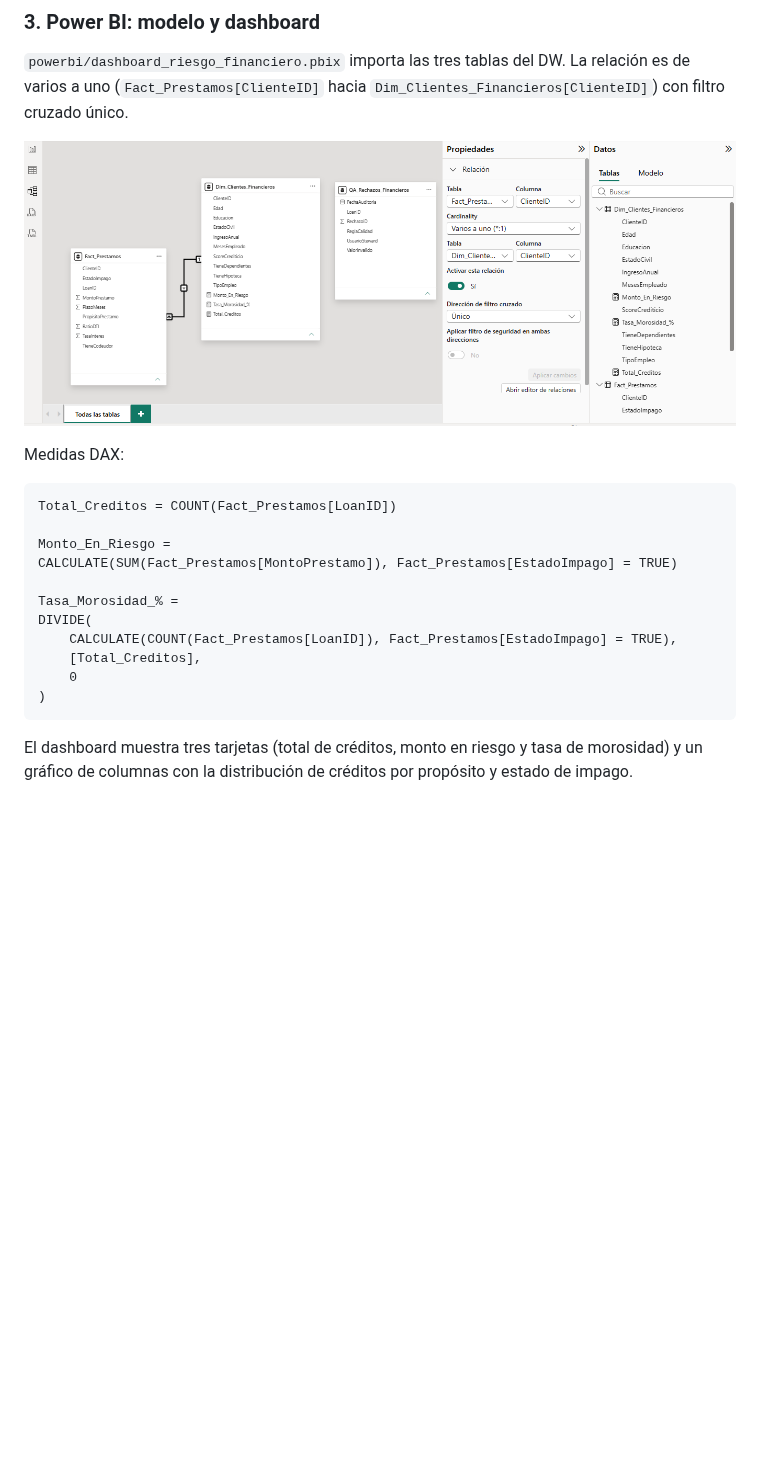
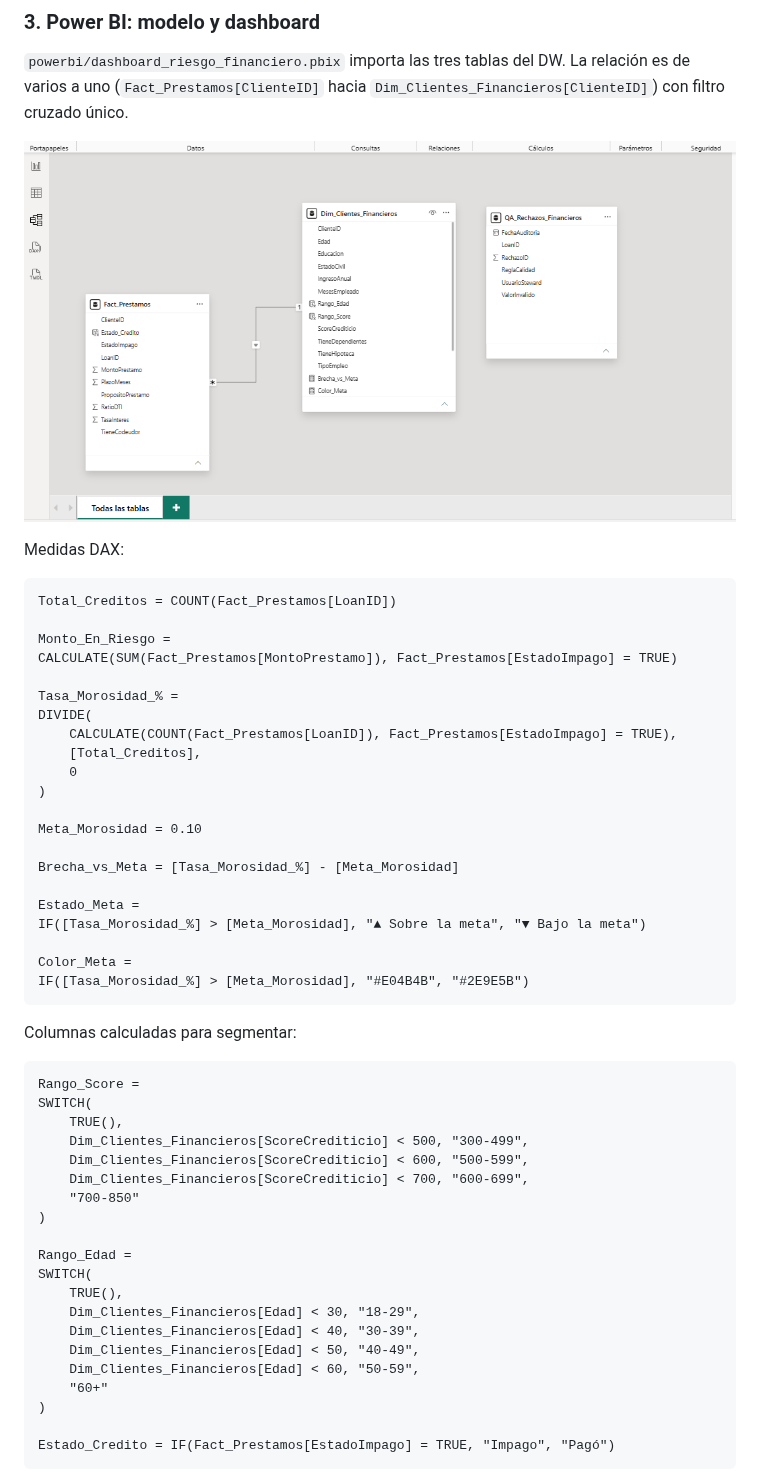
Before and after one commit to Erick2511xd/calidad-datos-riesgo-financiero, a Markdown page: README.md, the part around one of its changes. Rendered like a GitHub page; pictures changed too: docs/capturas/05_powerbi_modelo.png; blank space fills up the shorter version.

Commit message:
Corrige nombres de columnas y agrega página 2 del dashboard

````diff
--- a/README.md
+++ b/README.md
@@ -77,6 +77,40 @@ DIVIDE(
     [Total_Creditos],
     0
 )
+
+Meta_Morosidad = 0.10
+
+Brecha_vs_Meta = [Tasa_Morosidad_%] - [Meta_Morosidad]
+
+Estado_Meta =
+IF([Tasa_Morosidad_%] > [Meta_Morosidad], "▲ Sobre la meta", "▼ Bajo la meta")
+
+Color_Meta =
+IF([Tasa_Morosidad_%] > [Meta_Morosidad], "#E04B4B", "#2E9E5B")
 ```
 
-El dashboard muestra tres tarjetas (total de créditos, monto en riesgo y tasa de morosidad) y un gráfico de columnas con la distribución de créditos por propósito y estado de impago.
+Columnas calculadas para segmentar:
+
+```dax
+Rango_Score =
+SWITCH(
+    TRUE(),
+    Dim_Clientes_Financieros[ScoreCrediticio] < 500, "300-499",
+    Dim_Clientes_Financieros[ScoreCrediticio] < 600, "500-599",
+    Dim_Clientes_Financieros[ScoreCrediticio] < 700, "600-699",
+    "700-850"
+)
+
+Rango_Edad =
+SWITCH(
+    TRUE(),
+    Dim_Clientes_Financieros[Edad] < 30, "18-29",
+    Dim_Clientes_Financieros[Edad] < 40, "30-39",
+    Dim_Clientes_Financieros[Edad] < 50, "40-49",
+    Dim_Clientes_Financieros[Edad] < 60, "50-59",
+    "60+"
+)
+
+Estado_Credito = IF(Fact_Prestamos[EstadoImpago] = TRUE, "Impago", "Pagó")
+```
+
````
Also changed, not shown: other parts of README.md (+33 -6 lines), docs/capturas/06_powerbi_dashboard.png, docs/capturas/07_powerbi_riesgo_segmentos.png (added), 1 other file.
